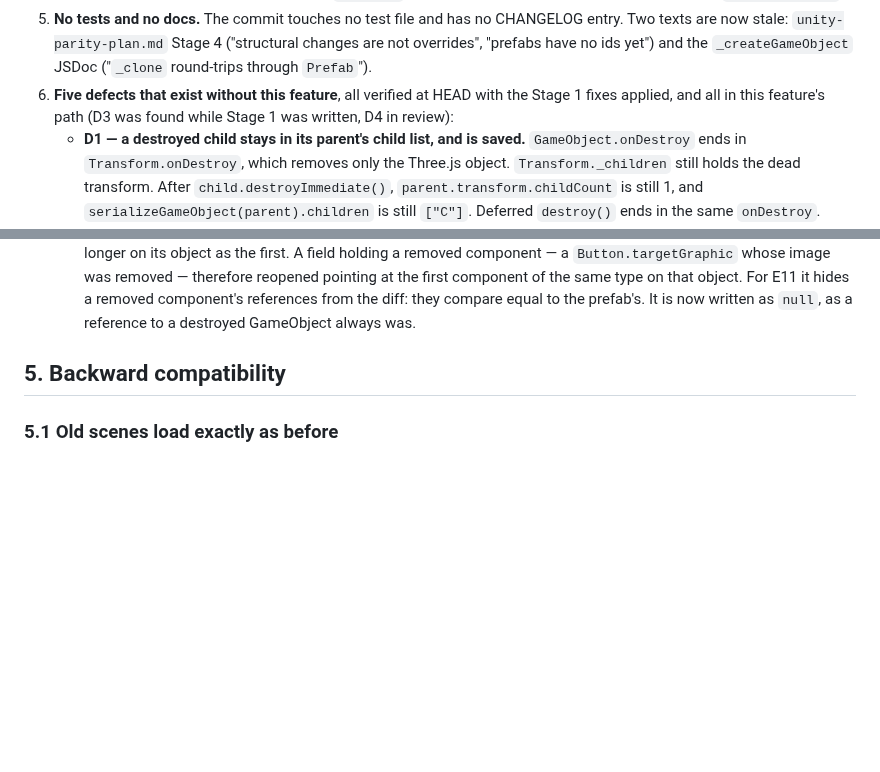
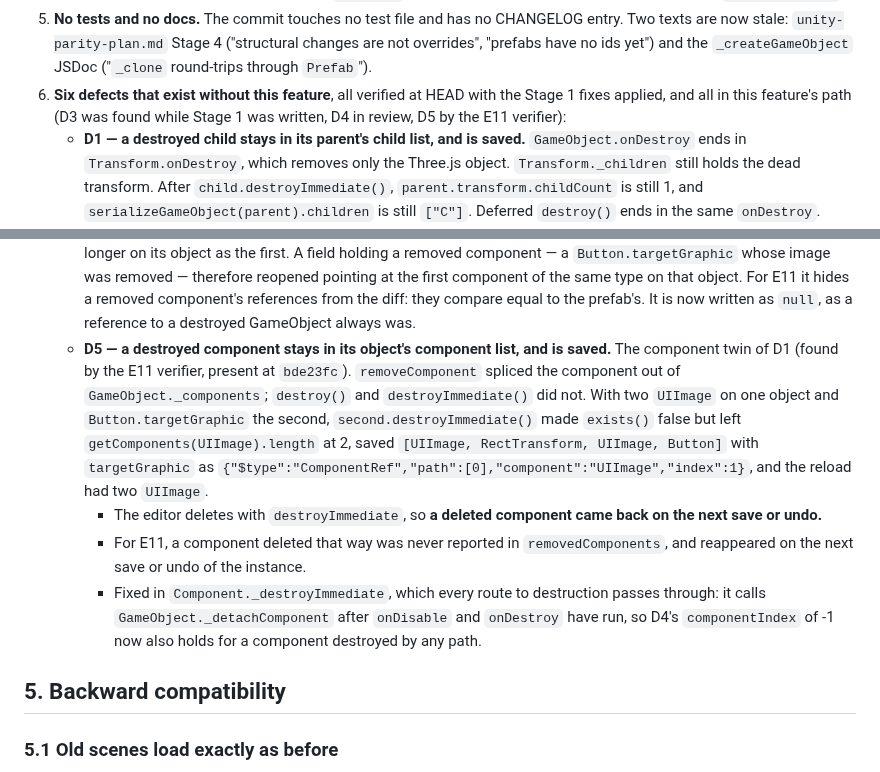
Before and after one commit to HuGoxDP/WebEngineTS, a Markdown page: design/prefab-instances-plan.md, 2 parts joined by grey strips. Rendered like a GitHub page; blank space fills up the shorter version.

Commit message:
docs(serialization): record D5
The prefab-instances plan lists the defects the feature stands on; D5
(a destroyed component stays in its object's component list) joins D1-D4
now that it is fixed, with the verifier's probe and what it meant for
E11.

Co-Authored-By: Claude Sonnet 5.5 <noreply@anthropic.com>
Claude-Session: https://claude.ai/code/session_01E1pEv5yxvy1v72EuqnoUXh

```diff
--- a/design/prefab-instances-plan.md
+++ b/design/prefab-instances-plan.md
@@ -257,9 +257,9 @@ Read in full at `9ffd1d1`. The WIP is coherent; it is unfinished, not wrong.
    texts are now stale: `unity-parity-plan.md` Stage 4 ("structural changes are not overrides",
    "prefabs have no ids yet") and the `_createGameObject` JSDoc ("`_clone` round-trips through
    `Prefab`").
-6. **Five defects that exist without this feature**, all verified at HEAD with the Stage 1
+6. **Six defects that exist without this feature**, all verified at HEAD with the Stage 1
    fixes applied, and all in this feature's path (D3 was found while Stage 1 was written, D4 in
-   review):
+   review, D5 by the E11 verifier):
    - **D1 — a destroyed child stays in its parent's child list, and is saved.**
      `GameObject.onDestroy` ends in `Transform.onDestroy`, which removes only the Three.js object.
      `Transform._children` still holds the dead transform. After `child.destroyImmediate()`,
@@ -294,6 +294,21 @@ Read in full at `9ffd1d1`. The WIP is coherent; it is unfinished, not wrong.
      reopened pointing at the first component of the same type on that object. For E11 it hides a
      removed component's references from the diff: they compare equal to the prefab's. It is now
      written as `null`, as a reference to a destroyed GameObject always was.
+   - **D5 — a destroyed component stays in its object's component list, and is saved.** The
+     component twin of D1 (found by the E11 verifier, present at `bde23fc`). `removeComponent`
+     spliced the component out of `GameObject._components`; `destroy()` and `destroyImmediate()`
+     did not. With two `UIImage` on one object and `Button.targetGraphic` the second,
+     `second.destroyImmediate()` made `exists()` false but left `getComponents(UIImage).length` at 2,
+     saved `[UIImage, RectTransform, UIImage, Button]` with `targetGraphic` as
+     `{"$type":"ComponentRef","path":[0],"component":"UIImage","index":1}`, and the reload had two
+     `UIImage`.
+     - The editor deletes with `destroyImmediate`, so **a deleted component came back on the next
+       save or undo.**
+     - For E11, a component deleted that way was never reported in `removedComponents`, and
+       reappeared on the next save or undo of the instance.
+     - Fixed in `Component._destroyImmediate`, which every route to destruction passes through: it
+       calls `GameObject._detachComponent` after `onDisable` and `onDestroy` have run, so D4's
+       `componentIndex` of -1 now also holds for a component destroyed by any path.
 
 ## 5. Backward compatibility
 
```
